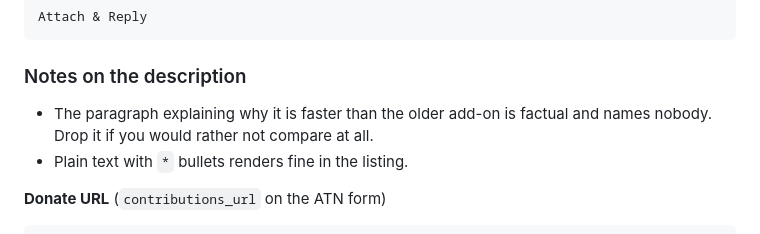
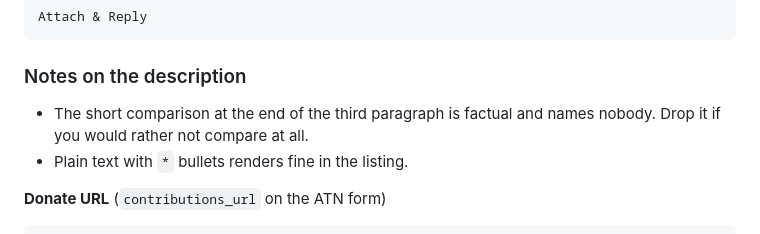
Before and after one commit to garywangzhp-oss/Attach-and-reply, a Markdown page: docs/listing.md, the part around one of its changes. Rendered like a GitHub page.

```diff
--- a/docs/listing.md
+++ b/docs/listing.md
@@ -71,8 +71,8 @@ Attach & Reply is free, has no ads and no tracking, and never asks for anything
 
 ### Notes on the description
 
-- The paragraph explaining why it is faster than the older add-on is factual and
-  names nobody. Drop it if you would rather not compare at all.
+- The short comparison at the end of the third paragraph is factual and names
+  nobody. Drop it if you would rather not compare at all.
 - Plain text with `*` bullets renders fine in the listing.
 
 **Donate URL** (`contributions_url` on the ATN form)
```
Also changed, not shown: other parts of docs/listing.md (+23 -23 lines).
